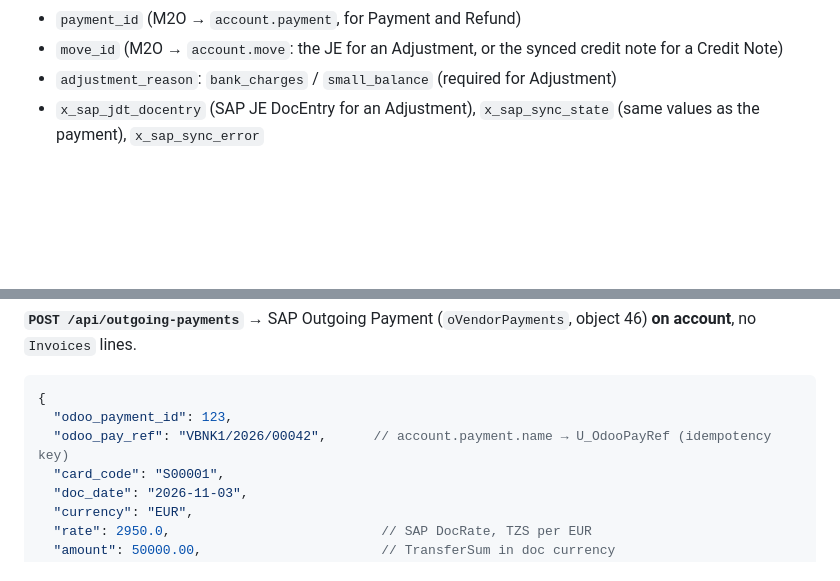
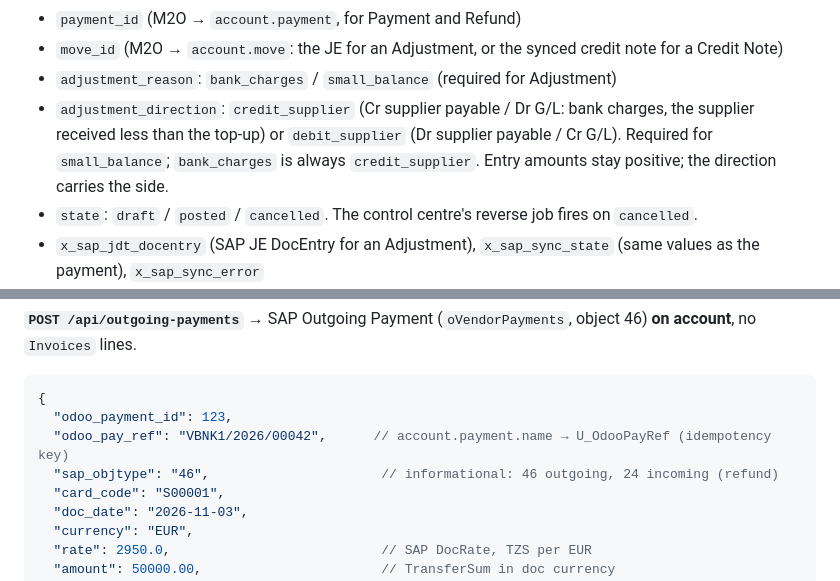
Before and after one commit to mlaseko/sap-odoo-middleware, a Markdown page: docs/molas_purchases_integration_spec.md, 2 parts joined by grey strips. GitHub-like rendering; blank space fills up the shorter version.

```diff
--- a/docs/molas_purchases_integration_spec.md
+++ b/docs/molas_purchases_integration_spec.md
@@ -276,6 +276,8 @@ Implement inside the Shipments module and the Integration Control Centre, or as
 - `payment_id` (M2O → `account.payment`, for Payment and Refund)
 - `move_id` (M2O → `account.move`: the JE for an Adjustment, or the synced credit note for a Credit Note)
 - `adjustment_reason`: `bank_charges` / `small_balance` (required for Adjustment)
+- `adjustment_direction`: `credit_supplier` (Cr supplier payable / Dr G/L: bank charges, the supplier received less than the top-up) or `debit_supplier` (Dr supplier payable / Cr G/L). Required for `small_balance`; `bank_charges` is always `credit_supplier`. Entry amounts stay positive; the direction carries the side.
+- `state`: `draft` / `posted` / `cancelled`. The control centre's reverse job fires on `cancelled`.
 - `x_sap_jdt_docentry` (SAP JE DocEntry for an Adjustment), `x_sap_sync_state` (same values as the payment), `x_sap_sync_error`
 - **Locking:** once posted, amount, currency, rate, date and type are read-only. Corrections are cancel/reverse only.
 - **Credit Note entries** are **created only by the sync**, from posted Odoo vendor credit notes (public, idempotent model method `sync_from_credit_note(move_ids)` that the middleware calls after posting the credit note). Users cannot create them.
@@ -433,6 +434,7 @@ All endpoints: `X-Api-Key`, JSON in `snake_case`, the usual `ApiResponse` envelo
 {
   "odoo_payment_id": 123,
   "odoo_pay_ref": "VBNK1/2026/00042",      // account.payment.name → U_OdooPayRef (idempotency key)
+  "sap_objtype": "46",                      // informational: 46 outgoing, 24 incoming (refund)
   "card_code": "S00001",
   "doc_date": "2026-11-03",
   "currency": "EUR",
```
Also changed, not shown: other parts of docs/molas_purchases_integration_spec.md (+11 -10 lines).
